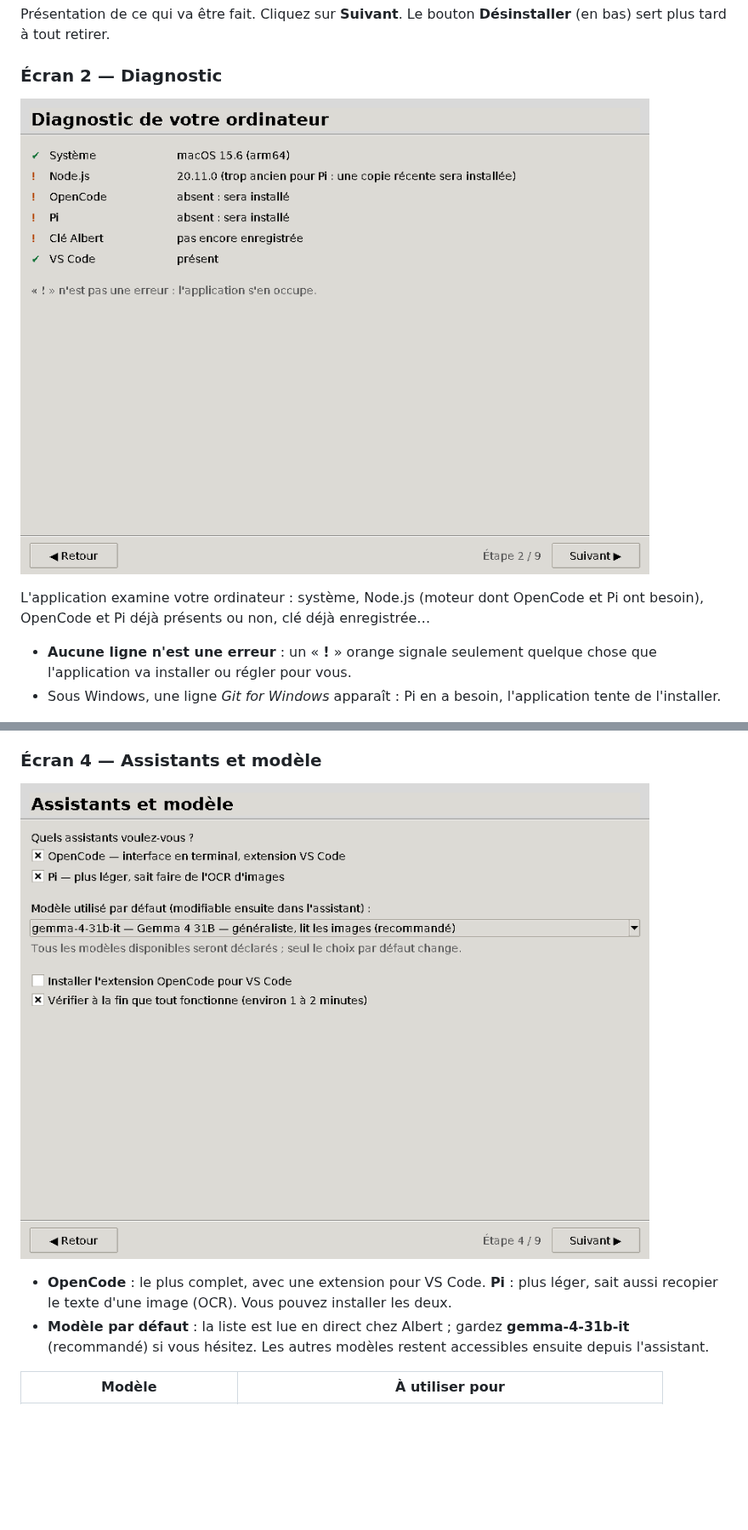
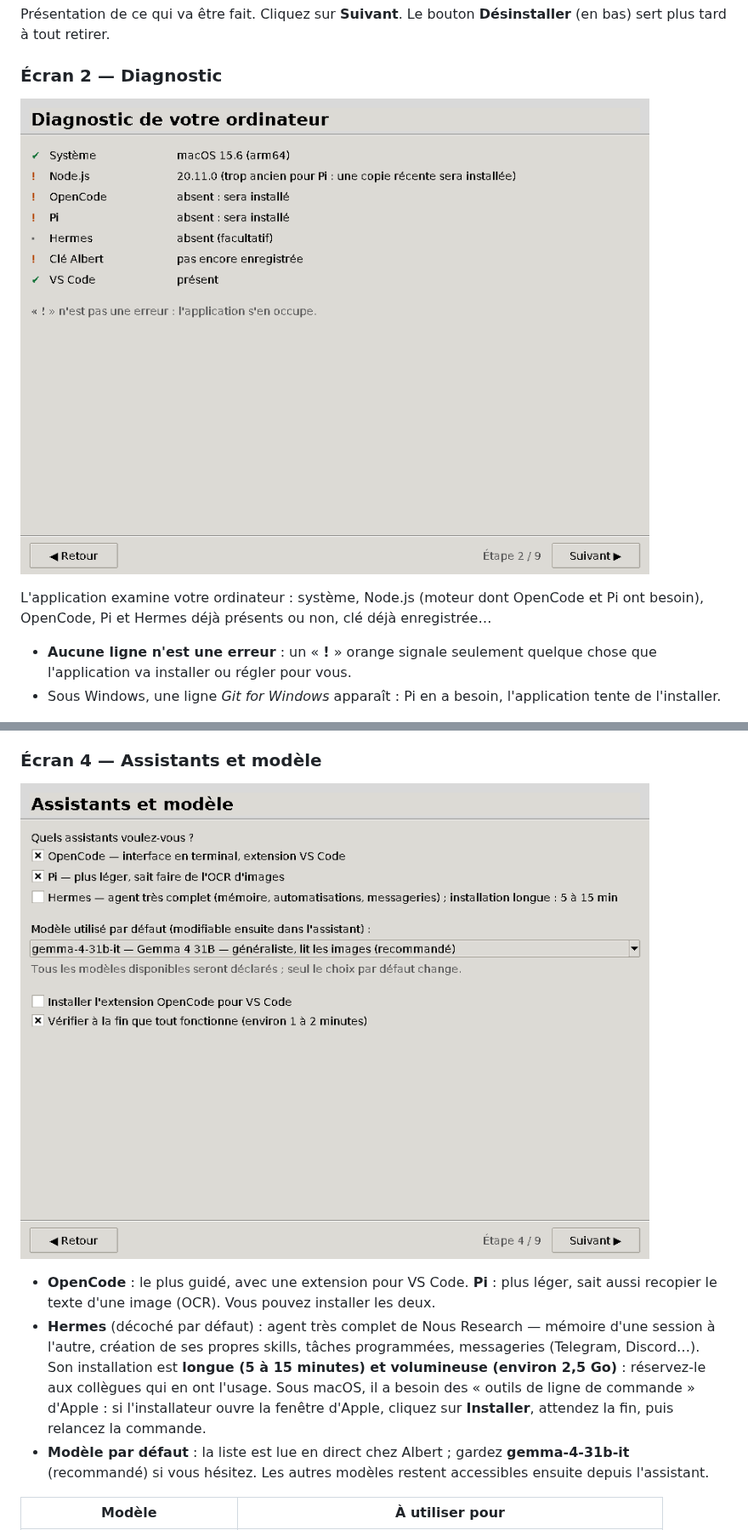
Before and after one commit to mrouxprofdemaths/configurateur-albert, a Markdown page: README.md, 2 parts joined by grey strips. Shown at 85% size. Drawn GitHub-style; pictures changed too: docs/captures/02-diagnostic.png, docs/captures/05-assistants-modele.png; blank space fills up the shorter version.

```diff
--- a/README.md
+++ b/README.md
@@ -140,7 +140,7 @@ Le bouton **Désinstaller** (en bas) sert plus tard à tout retirer.
 ![Diagnostic de l'ordinateur](docs/captures/02-diagnostic.png)
 
 L'application examine votre ordinateur : système, Node.js (moteur dont OpenCode et Pi ont
-besoin), OpenCode et Pi déjà présents ou non, clé déjà enregistrée…
+besoin), OpenCode, Pi et Hermes déjà présents ou non, clé déjà enregistrée…
 
 - **Aucune ligne n'est une erreur** : un « **!** » orange signale seulement quelque chose
   que l'application va installer ou régler pour vous.
@@ -166,8 +166,14 @@ connexion…). Si une clé est déjà enregistrée sur l'ordinateur, l'applicati
 
 ![Choix des assistants et du modèle](docs/captures/05-assistants-modele.png)
 
-- **OpenCode** : le plus complet, avec une extension pour VS Code. **Pi** : plus léger, sait
+- **OpenCode** : le plus guidé, avec une extension pour VS Code. **Pi** : plus léger, sait
   aussi recopier le texte d'une image (OCR). Vous pouvez installer les deux.
+- **Hermes** (décoché par défaut) : agent très complet de Nous Research — mémoire d'une
+  session à l'autre, création de ses propres skills, tâches programmées, messageries
+  (Telegram, Discord…). Son installation est **longue (5 à 15 minutes) et volumineuse (environ
+  2,5 Go)** : réservez-le aux collègues qui en ont l'usage. Sous macOS, il a besoin des
+  « outils de ligne de commande » d'Apple : si l'installateur ouvre la fenêtre d'Apple,
+  cliquez sur **Installer**, attendez la fin, puis relancez la commande.
 - **Modèle par défaut** : la liste est lue en direct chez Albert ; gardez
   **gemma-4-31b-it** (recommandé) si vous hésitez. Les autres modèles restent accessibles
   ensuite depuis l'assistant.
```
Also changed, not shown: other parts of README.md (+18 -8 lines), docs/captures/07-connecteurs.png, docs/captures/08-recapitulatif.png, docs/captures/09-installation.png, docs/captures/11-desinstaller.png, 6 other files.
